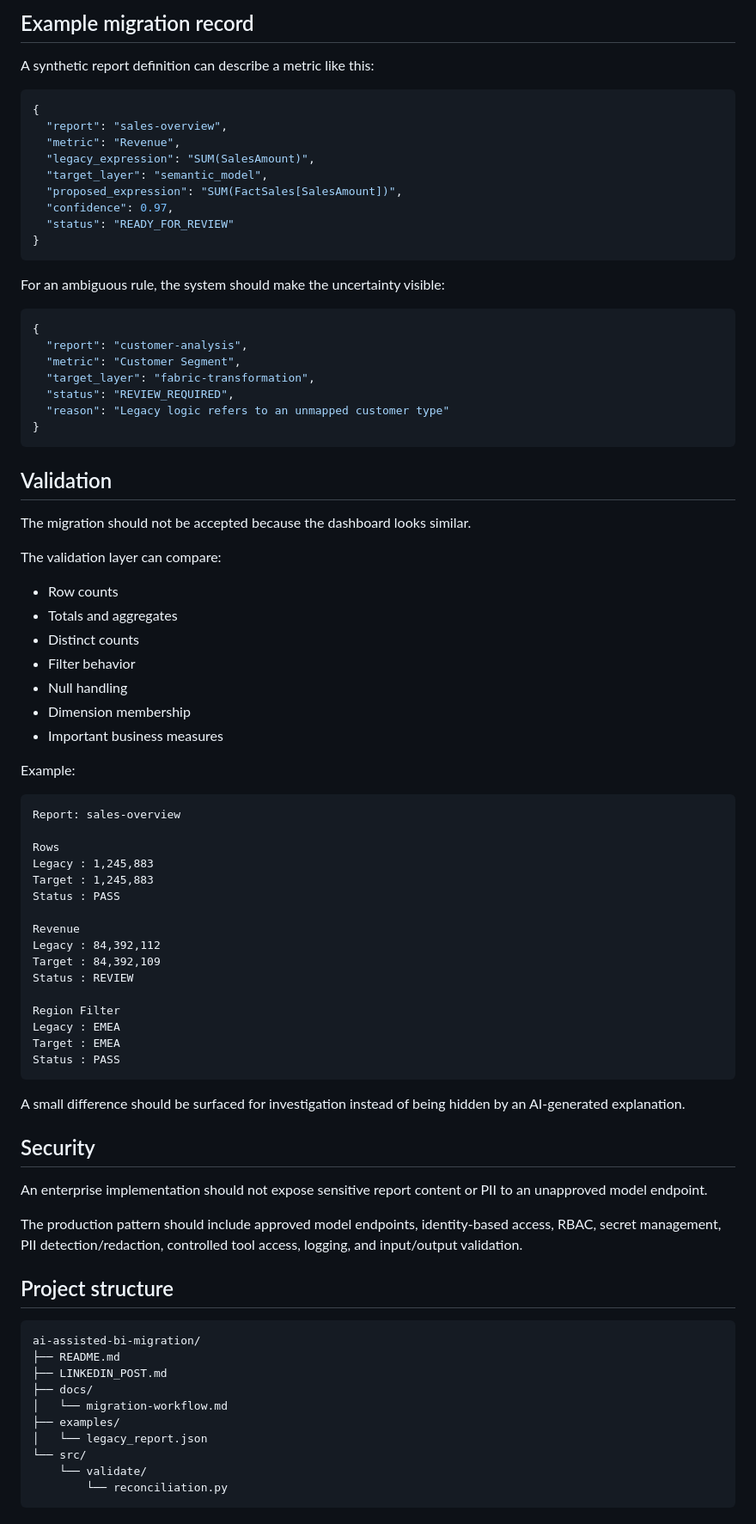
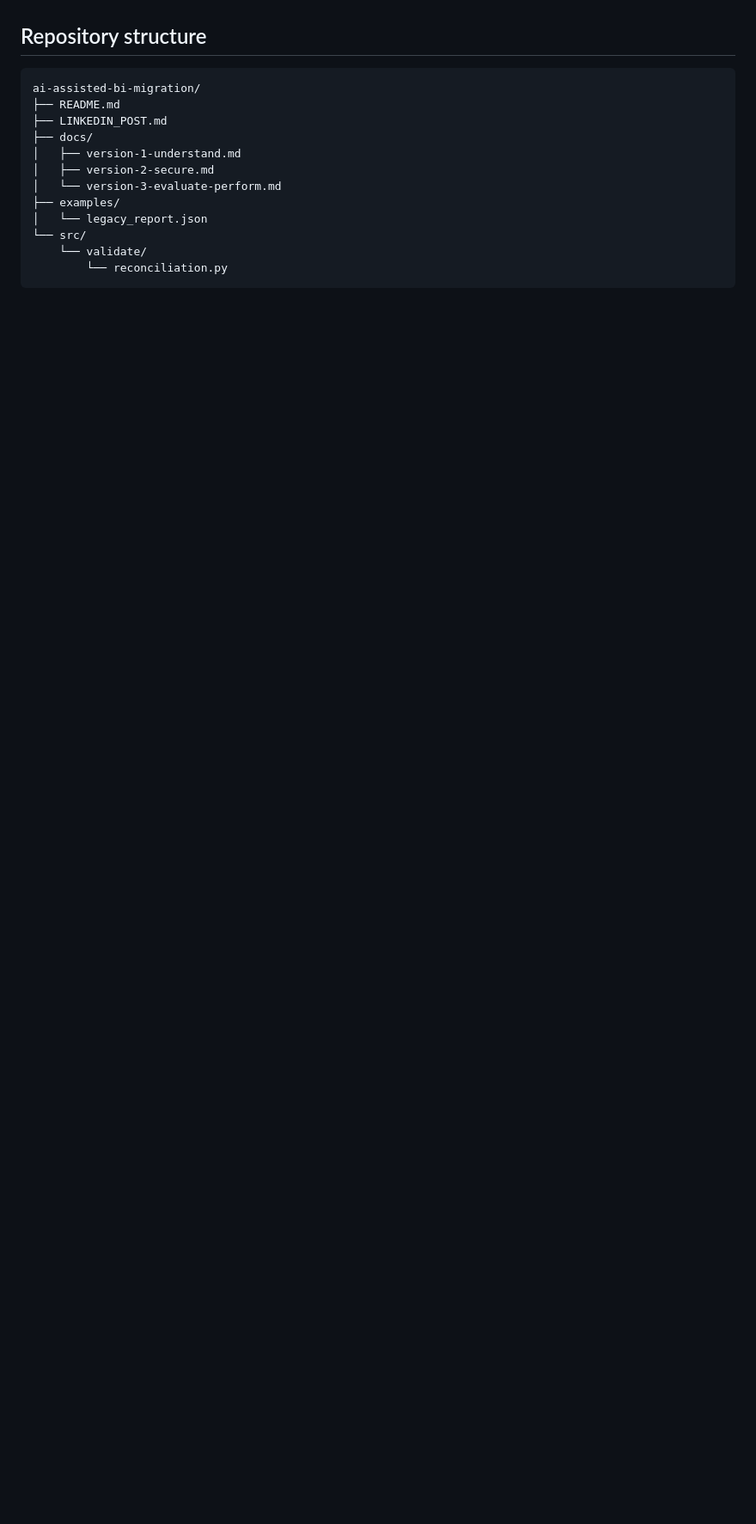
Before and after one commit to moksh5422/Mokshagna-Portfolio, a Markdown page: projects/ai-assisted-bi-migration/README.md, the part around one of its changes. Shown at 86% size. Rendered like a GitHub page; blank space fills up the shorter version.

Commit message:
Reframe migration project around three solution versions

````diff
--- a/projects/ai-assisted-bi-migration/README.md
+++ b/projects/ai-assisted-bi-migration/README.md
@@ -102,82 +109,13 @@ This keeps the AI in a supporting role while important acceptance decisions rema
-## Example migration record
-
-A synthetic report definition can describe a metric like this:
-
-```json
-{
-  "report": "sales-overview",
-  "metric": "Revenue",
-  "legacy_expression": "SUM(SalesAmount)",
-  "target_layer": "semantic_model",
-  "proposed_expression": "SUM(FactSales[SalesAmount])",
-  "confidence": 0.97,
-  "status": "READY_FOR_REVIEW"
-}
-```
-
-For an ambiguous rule, the system should make the uncertainty visible:
-
-```json
-{
-  "report": "customer-analysis",
-  "metric": "Customer Segment",
-  "target_layer": "fabric-transformation",
-  "status": "REVIEW_REQUIRED",
-  "reason": "Legacy logic refers to an unmapped customer type"
-}
-```
-
-## Validation
-
-The migration should not be accepted because the dashboard looks similar.
-
-The validation layer can compare:
-
-- Row counts
-- Totals and aggregates
-- Distinct counts
-- Filter behavior
-- Null handling
-- Dimension membership
-- Important business measures
-
-Example:
-
-```text
-Report: sales-overview
-
-Rows
-Legacy : 1,245,883
-Target : 1,245,883
-Status : PASS
-
-Revenue
-Legacy : 84,392,112
-Target : 84,392,109
-Status : REVIEW
-
-Region Filter
-Legacy : EMEA
-Target : EMEA
-Status : PASS
-```
-
-A small difference should be surfaced for investigation instead of being hidden by an AI-generated explanation.
-
-## Security
-
-An enterprise implementation should not expose sensitive report content or PII to an unapproved model endpoint.
-
-The production pattern should include approved model endpoints, identity-based access, RBAC, secret management, PII detection/redaction, controlled tool access, logging, and input/output validation.
-
-## Project structure
+## Repository structure
 
 ```text
 ai-assisted-bi-migration/
 ├── README.md
 ├── LINKEDIN_POST.md
 ├── docs/
-│   └── migration-workflow.md
+│   ├── version-1-understand.md
+│   ├── version-2-secure.md
+│   └── version-3-evaluate-perform.md
 ├── examples/
 │   └── legacy_report.json
 └── src/
````
Also changed, not shown: other parts of projects/ai-assisted-bi-migration/README.md (+95 -94 lines).
